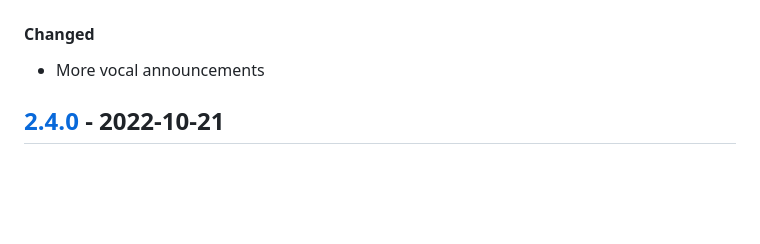
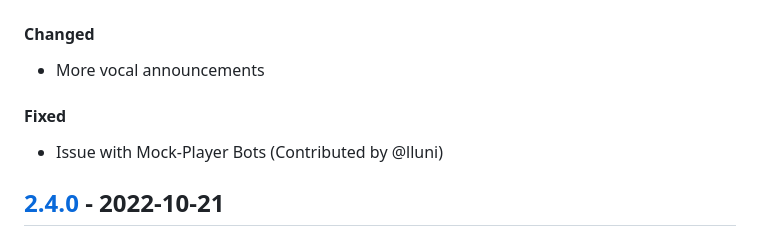
Before and after one commit to kcapp/frontend, a Markdown page: CHANGELOG.md, the part around the change. Rendered like a GitHub page; blank space fills up the shorter version.

Commit message:
Updated CHANGELOG

```diff
--- a/CHANGELOG.md
+++ b/CHANGELOG.md
@@ -5,6 +5,9 @@ A preview of major changes can be found in the Wiki ([Latest Changes](https://gi
 
 #### Changed
 - More vocal announcements
+
+#### Fixed
+- Issue with Mock-Player Bots (Contributed by @lluni)
 
 
 ## [2.4.0] - 2022-10-21
```
